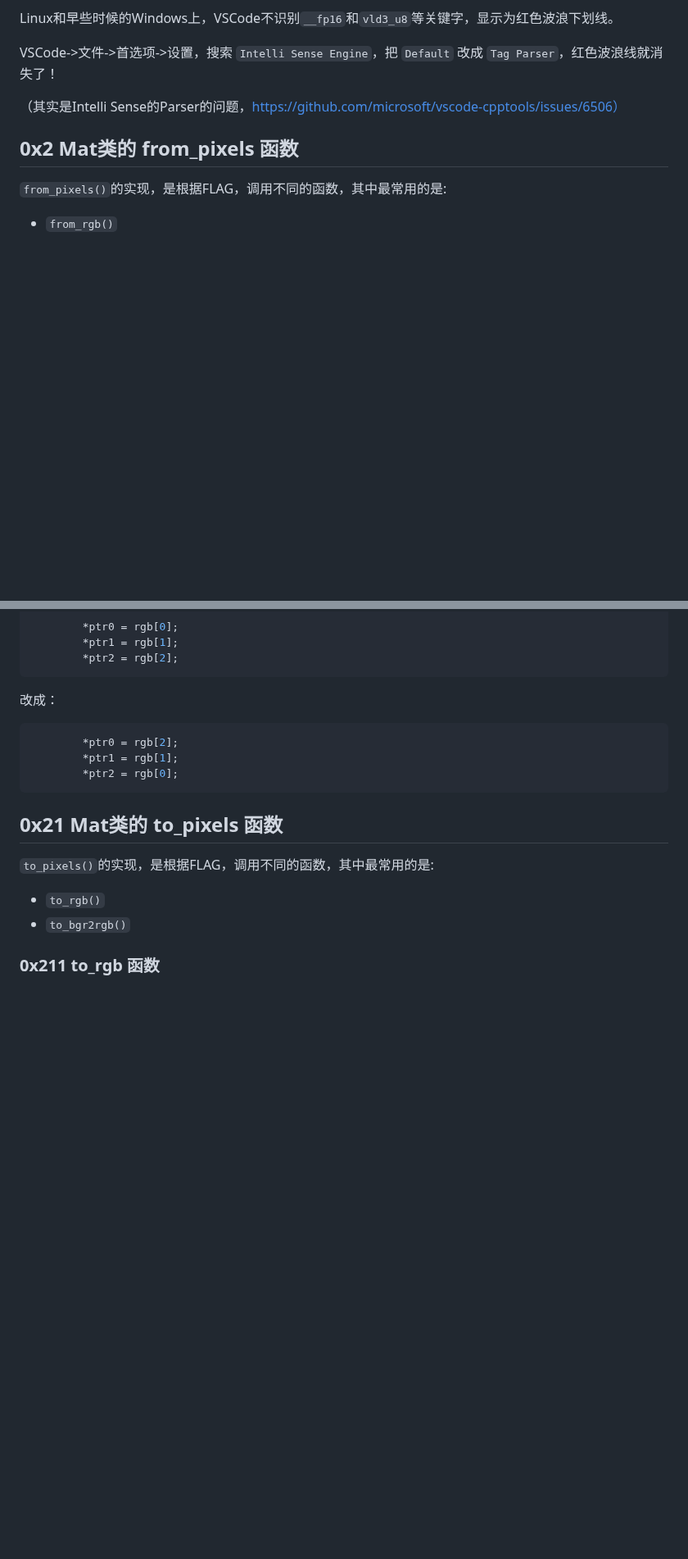
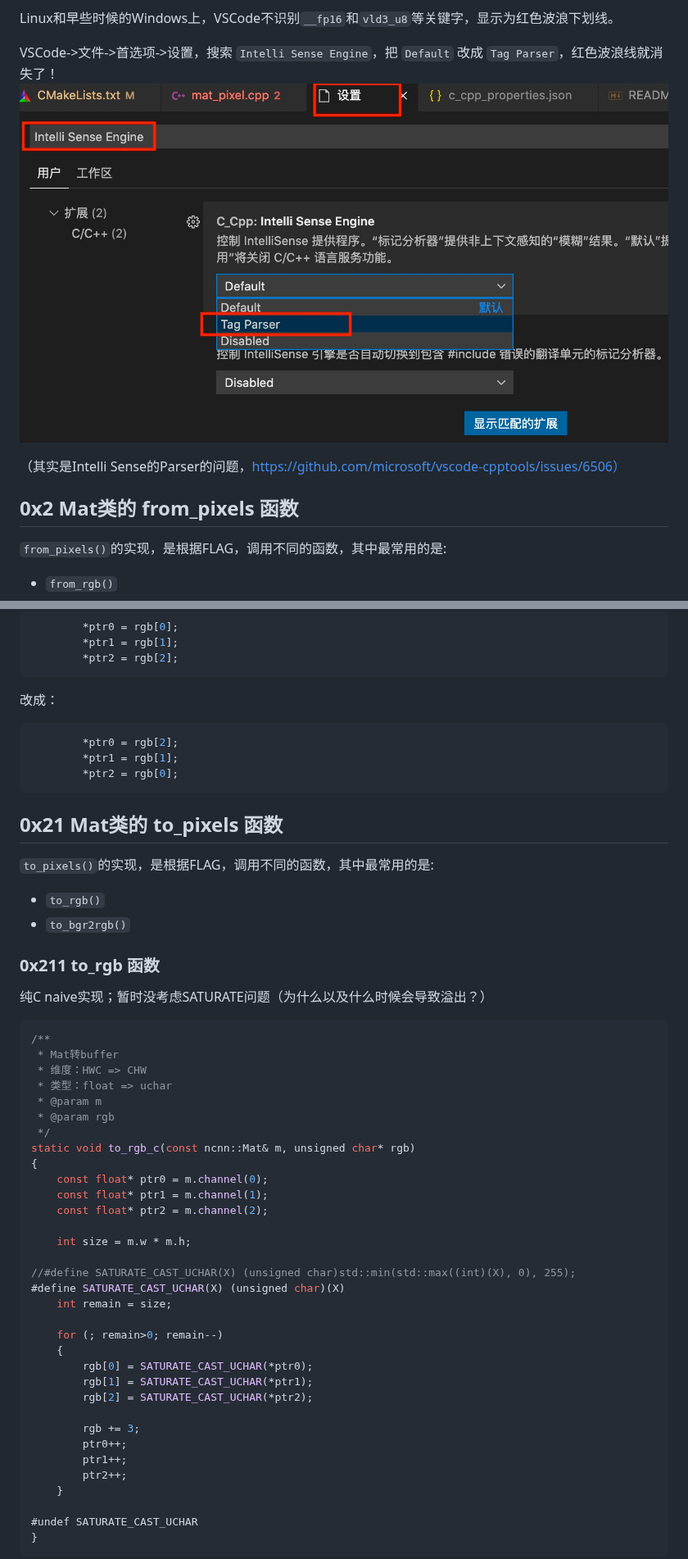
Before and after one commit to zchrissirhcz/pixel, a Markdown page: ncnn-source-notes/ncnn-source-notes.md, 2 parts joined by grey strips. Shown at 82% size. Rendered like a GitHub page; pictures changed too: ncnn-source-notes/VSCode_Intelli_Sense_Engine.jpg (added); blank space fills up the shorter version.

````diff
--- a/ncnn-source-notes/ncnn-source-notes.md
+++ b/ncnn-source-notes/ncnn-source-notes.md
@@ -96,6 +98,7 @@ step5: 消除红色波浪线
 Linux和早些时候的Windows上，VSCode不识别`__fp16`和`vld3_u8`等关键字，显示为红色波浪下划线。
 
 VSCode->文件->首选项->设置，搜索 `Intelli Sense Engine`，把 `Default` 改成 `Tag Parser`，红色波浪线就消失了！
+![](VSCode_Intelli_Sense_Engine.jpg)
 
 （其实是Intelli Sense的Parser的问题，https://github.com/microsoft/vscode-cpptools/issues/6506）
 
@@ -303,4 +306,40 @@ ncnn::Mat from_rgb_neon_intrinsics(const unsigned char* rgb, int w, int h)
 - `to_bgr2rgb()`
 
 ### 0x211 to_rgb 函数
+纯C naive实现；暂时没考虑SATURATE问题（为什么以及什么时候会导致溢出？）
+```c++
+/**
+ * Mat转buffer
+ * 维度：HWC => CHW
+ * 类型：float => uchar
+ * @param m
+ * @param rgb
+ */
+static void to_rgb_c(const ncnn::Mat& m, unsigned char* rgb)
+{
+    const float* ptr0 = m.channel(0);
+    const float* ptr1 = m.channel(1);
+    const float* ptr2 = m.channel(2);
 
+    int size = m.w * m.h;
+
+//#define SATURATE_CAST_UCHAR(X) (unsigned char)std::min(std::max((int)(X), 0), 255);
+#define SATURATE_CAST_UCHAR(X) (unsigned char)(X)
+    int remain = size;
+
+    for (; remain>0; remain--)
+    {
+        rgb[0] = SATURATE_CAST_UCHAR(*ptr0);
+        rgb[1] = SATURATE_CAST_UCHAR(*ptr1);
+        rgb[2] = SATURATE_CAST_UCHAR(*ptr2);
+
+        rgb += 3;
+        ptr0++;
+        ptr1++;
+        ptr2++;
+    }
+
+#undef SATURATE_CAST_UCHAR
+}
+```
+
````
Also changed, not shown: other parts of ncnn-source-notes/ncnn-source-notes.md (+77 -0 lines).
